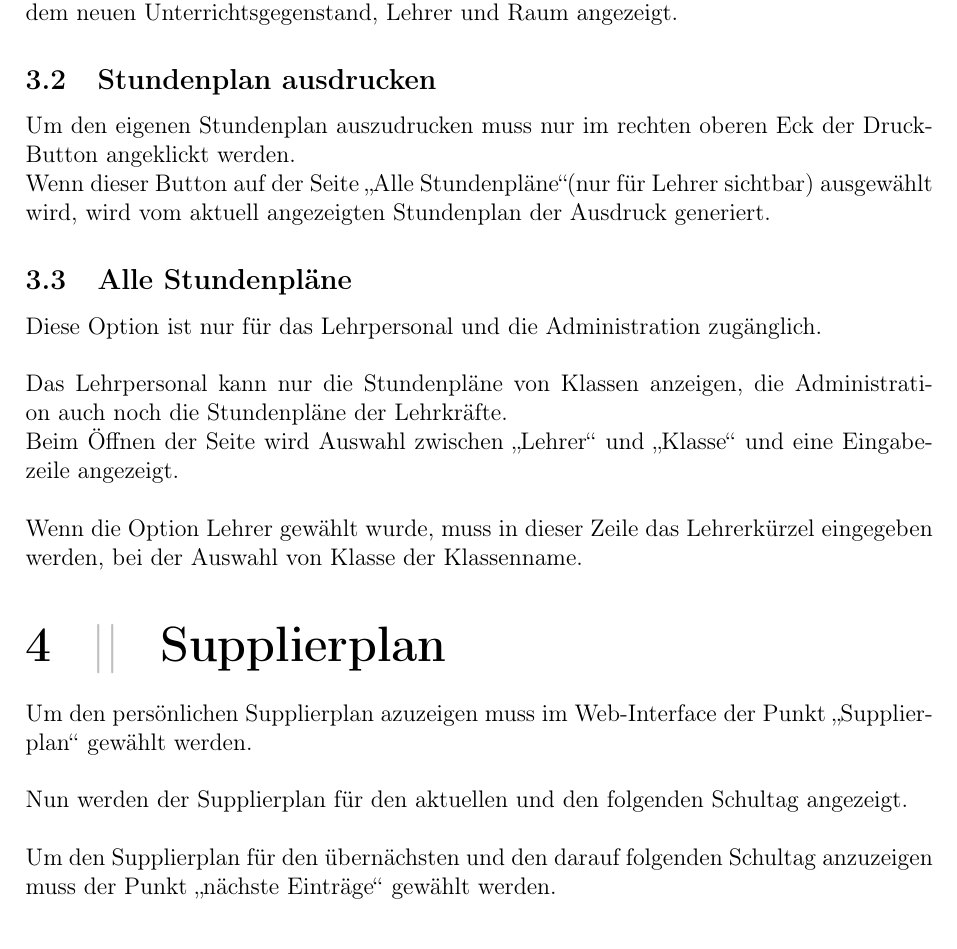
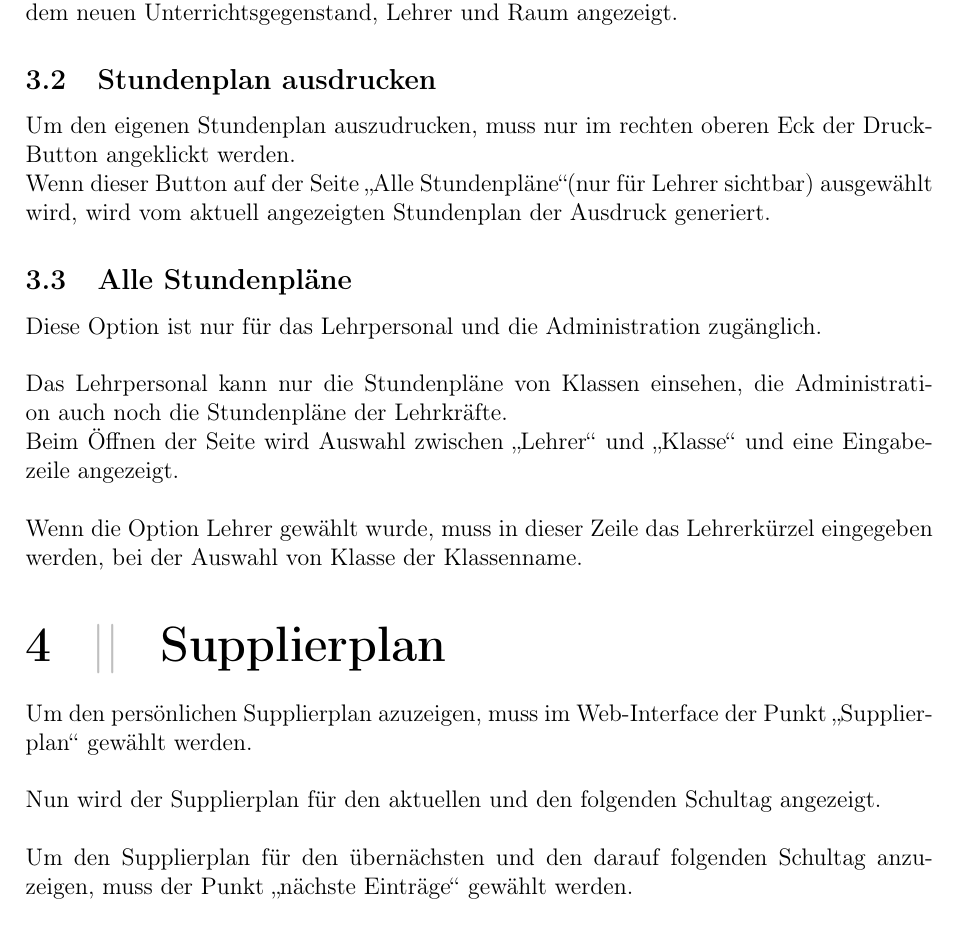
Before and after one commit to SIS-Team/SIS-Doc, a LaTeX document (userInstructions.tex, which reads instructions/user/substitudes.tex, instructions/user/timetables.tex): part of page 4 of 6, cut so that both start at the same text. Compiled offline with pdfLaTeX.

Commit message:
instr mistakes

```diff
--- a/instructions/user/substitudes.tex
+++ b/instructions/user/substitudes.tex
@@ -1,7 +1,7 @@
- Um den persönlichen Supplierplan azuzeigen muss im Web-Interface der Punkt \enquote{Supplierplan} gewählt werden.
+ Um den persönlichen Supplierplan azuzeigen, muss im Web-Interface der Punkt \enquote{Supplierplan} gewählt werden.
  \\
  \\
- Nun werden der Supplierplan für den aktuellen und den folgenden Schultag angezeigt.
+ Nun wird der Supplierplan für den aktuellen und den folgenden Schultag angezeigt.
  \\
  \\
- Um den Supplierplan für den übernächsten und den darauf folgenden Schultag anzuzeigen muss der Punkt \enquote{nächste Einträge} gewählt werden.
+ Um den Supplierplan für den übernächsten und den darauf folgenden Schultag anzuzeigen, muss der Punkt \enquote{nächste Einträge} gewählt werden.
--- a/instructions/user/timetables.tex
+++ b/instructions/user/timetables.tex
@@ -7,11 +7,11 @@ Um das Popup mit den weiteren Informationen anzuzeigen, muss die Maus auf einem
 Innerhalb des modifizierten Stundenplans werden die Supplierungen der gewählten Woche angezeigt.\\
 Wenn bei einer Stunde nur der Lehrer oder der Raum geändert wurde, wird im Popup der betroffene Eintrag verändert. Wenn jedoch in dieser Stunde ein anderes Fach unterrichtet wird, wird im Popup der alte Eintrag durch ein \enquote{-} ersetzt und eine zusätzliche Zeile mit dem neuen Unterrichtsgegenstand, Lehrer und Raum angezeigt.
 \subsection{Stundenplan ausdrucken}
-Um den eigenen Stundenplan auszudrucken muss nur im rechten oberen Eck der Druck-Button angeklickt werden.\\
+Um den eigenen Stundenplan auszudrucken, muss nur im rechten oberen Eck der Druck-Button angeklickt werden.\\
 Wenn dieser Button auf der Seite \enquote{Alle Stundenpläne}(nur für Lehrer sichtbar) ausgewählt wird, wird vom aktuell angezeigten Stundenplan der Ausdruck generiert.
 \subsection{Alle Stundenpläne}
 Diese Option ist nur für das Lehrpersonal und die Administration zugänglich.\\\\
-Das Lehrpersonal kann nur die Stundenpläne von Klassen anzeigen, die Administration auch noch die Stundenpläne der Lehrkräfte.\\
+Das Lehrpersonal kann nur die Stundenpläne von Klassen einsehen, die Administration auch noch die Stundenpläne der Lehrkräfte.\\
 Beim Öffnen der Seite wird Auswahl zwischen \enquote{Lehrer} und \enquote{Klasse} und eine Eingabezeile angezeigt.\\
 \\
 Wenn die Option Lehrer gewählt wurde, muss in dieser Zeile das Lehrerkürzel eingegeben werden, bei der Auswahl von Klasse der Klassenname.
```
